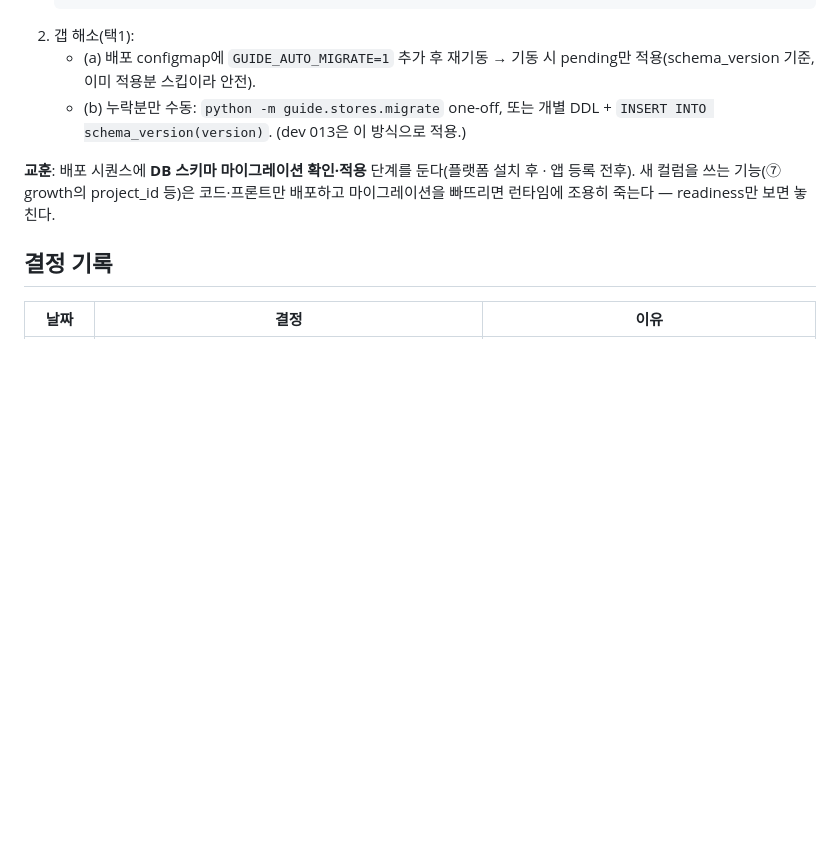
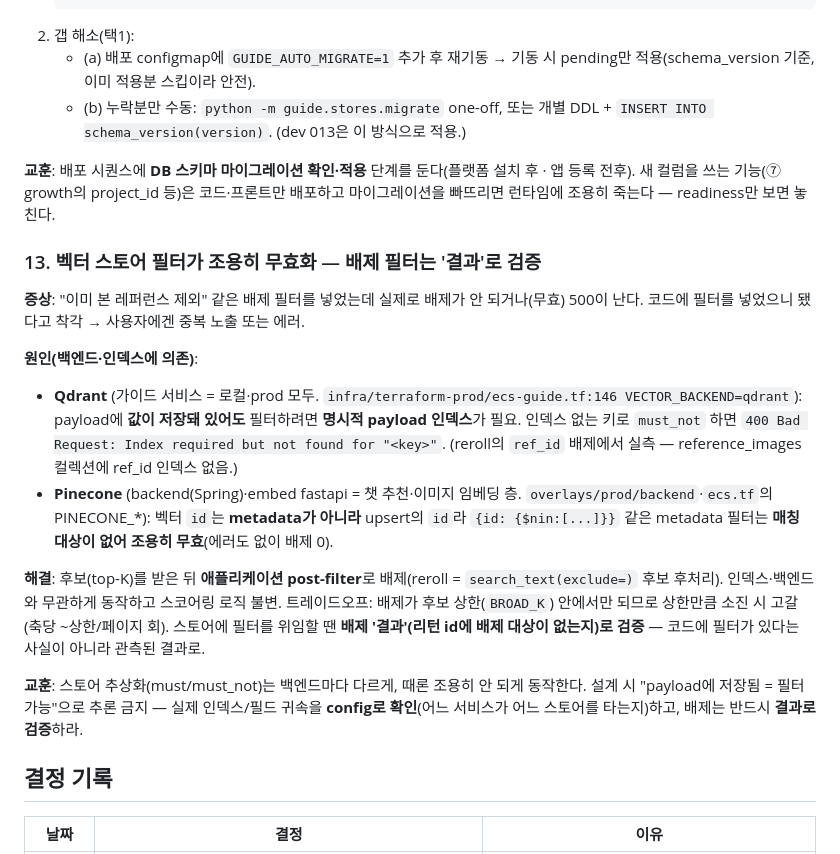
Before and after one commit to DraWeTeam/drawe, a Markdown page: infra/runbooks/prod_eks_cutover.md, the part around the change. Rendered like a GitHub page; blank space fills up the shorter version.

Commit message:
docs(runbook): 함정 13 — 벡터 스토어 필터 조용한 무효화(배제는 결과로 검증)
reroll ref_id 배제 구현 중 실측: Qdrant(가이드 서비스, 로컬·prod 모두=ecs-guide.tf:146)는
payload 인덱스 부재 시 must_not 400; Pinecone(backend·embed 층)은 $nin이 벡터 id에 조용히
무효. 해결=애플리케이션 post-filter(search_text exclude=), 배제는 리턴 결과로 검증. 스토어
귀속은 config 실측 기준(코드 분기 추론 금지).

```diff
--- a/infra/runbooks/prod_eks_cutover.md
+++ b/infra/runbooks/prod_eks_cutover.md
@@ -434,6 +434,18 @@ kubectl rollout restart deploy/backend -n drawe-prod
 
 **교훈**: 배포 시퀀스에 **DB 스키마 마이그레이션 확인·적용** 단계를 둔다(플랫폼 설치 후 · 앱 등록 전후). 새 컬럼을 쓰는 기능(⑦ growth의 project_id 등)은 코드·프론트만 배포하고 마이그레이션을 빠뜨리면 런타임에 조용히 죽는다 — readiness만 보면 놓친다.
 
+### 13. 벡터 스토어 필터가 조용히 무효화 — 배제 필터는 '결과'로 검증
+
+**증상**: "이미 본 레퍼런스 제외" 같은 배제 필터를 넣었는데 실제로 배제가 안 되거나(무효) 500이 난다. 코드에 필터를 넣었으니 됐다고 착각 → 사용자에겐 중복 노출 또는 에러.
+
+**원인(백엔드·인덱스에 의존)**:
+- **Qdrant** (가이드 서비스 = 로컬·prod 모두. `infra/terraform-prod/ecs-guide.tf:146 VECTOR_BACKEND=qdrant`): payload에 **값이 저장돼 있어도** 필터하려면 **명시적 payload 인덱스**가 필요. 인덱스 없는 키로 `must_not` 하면 `400 Bad Request: Index required but not found for "<key>"`. (reroll의 `ref_id` 배제에서 실측 — reference_images 컬렉션에 ref_id 인덱스 없음.)
+- **Pinecone** (backend(Spring)·embed fastapi = 챗 추천·이미지 임베딩 층. `overlays/prod/backend`·`ecs.tf`의 PINECONE_*): 벡터 `id`는 **metadata가 아니라** upsert의 `id`라 `{id: {$nin:[...]}}` 같은 metadata 필터는 **매칭 대상이 없어 조용히 무효**(에러도 없이 배제 0).
+
+**해결**: 후보(top-K)를 받은 뒤 **애플리케이션 post-filter**로 배제(reroll = `search_text(exclude=)` 후보 후처리). 인덱스·백엔드와 무관하게 동작하고 스코어링 로직 불변. 트레이드오프: 배제가 후보 상한(`BROAD_K`) 안에서만 되므로 상한만큼 소진 시 고갈(축당 ~상한/페이지 회). 스토어에 필터를 위임할 땐 **배제 '결과'(리턴 id에 배제 대상이 없는지)로 검증** — 코드에 필터가 있다는 사실이 아니라 관측된 결과로.
+
+**교훈**: 스토어 추상화(must/must_not)는 백엔드마다 다르게, 때론 조용히 안 되게 동작한다. 설계 시 "payload에 저장됨 = 필터 가능"으로 추론 금지 — 실제 인덱스/필드 귀속을 **config로 확인**(어느 서비스가 어느 스토어를 타는지)하고, 배제는 반드시 **결과로 검증**하라.
+
 ## 결정 기록
 
 | 날짜 | 결정 | 이유 |
```
